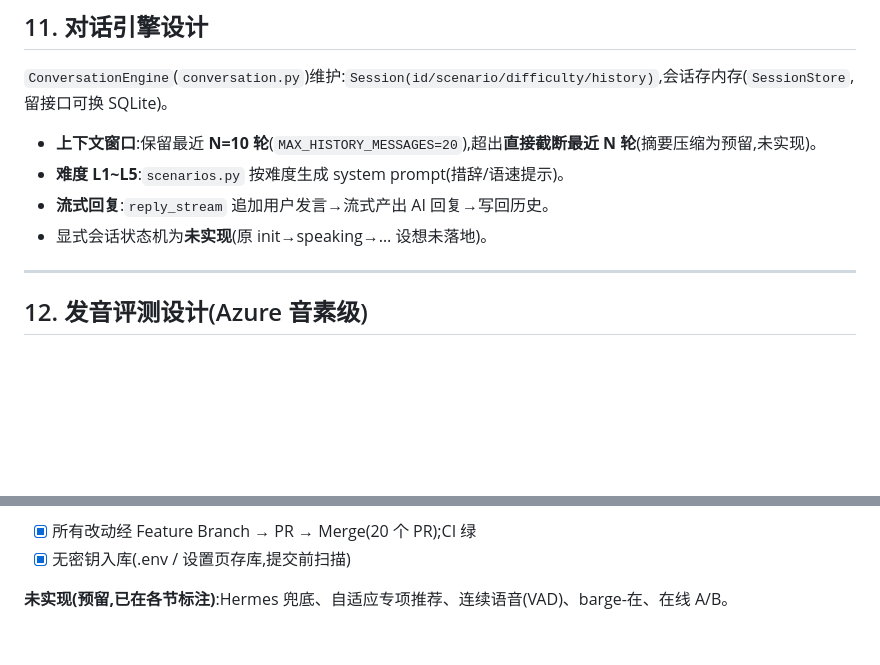
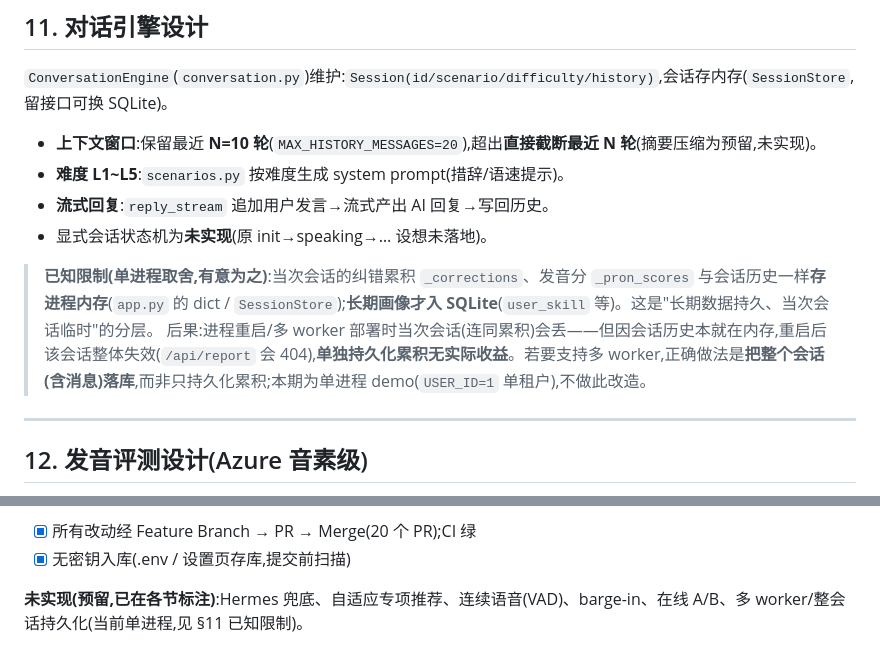
Before and after one commit to zhoutingunl/speak_mate, a Markdown page: design.md, 2 parts joined by grey strips. Rendered like a GitHub page; blank space fills up the shorter version.

Commit message:
文档: 记录单进程持久化已知限制(评审 item 6,驳回实现但诚实记录)
- §11 + §28:当次会话累积(_corrections/_pron_scores)与会话历史同存内存,
  长期画像才入库;说明为何不单独持久化累积(无收益)+ 多 worker 正确做法是整会话落库

Co-Authored-By: Claude Opus 4.8 <noreply@anthropic.com>

```diff
--- a/design.md
+++ b/design.md
@@ -307,6 +307,9 @@ class AIService:                       # ai/service.py(实际签名)
 - **难度 L1~L5**:`scenarios.py` 按难度生成 system prompt(措辞/语速提示)。
 - **流式回复**:`reply_stream` 追加用户发言→流式产出 AI 回复→写回历史。
 - 显式会话状态机为**未实现**(原 init→speaking→… 设想未落地)。
+
+> **已知限制(单进程取舍,有意为之)**:当次会话的纠错累积 `_corrections`、发音分 `_pron_scores` 与会话历史一样**存进程内存**(`app.py` 的 dict / `SessionStore`);**长期画像才入 SQLite**(`user_skill` 等)。这是"长期数据持久、当次会话临时"的分层。
+> 后果:进程重启/多 worker 部署时当次会话(连同累积)会丢——但因会话历史本就在内存,重启后该会话整体失效(`/api/report` 会 404),**单独持久化累积无实际收益**。若要支持多 worker,正确做法是**把整个会话(含消息)落库**,而非只持久化累积;本期为单进程 demo(`USER_ID=1` 单租户),不做此改造。
 
 ---
 
@@ -691,4 +694,4 @@ DASHSCOPE_API_KEY=replace-me
 - [x] 所有改动经 Feature Branch → PR → Merge(20 个 PR);CI 绿
 - [x] 无密钥入库(.env / 设置页存库,提交前扫描)
 
-**未实现(预留,已在各节标注)**:Hermes 兜底、自适应专项推荐、连续语音(VAD)、barge-在、在线 A/B。
+**未实现(预留,已在各节标注)**:Hermes 兜底、自适应专项推荐、连续语音(VAD)、barge-in、在线 A/B、多 worker/整会话持久化(当前单进程,见 §11 已知限制)。
```
